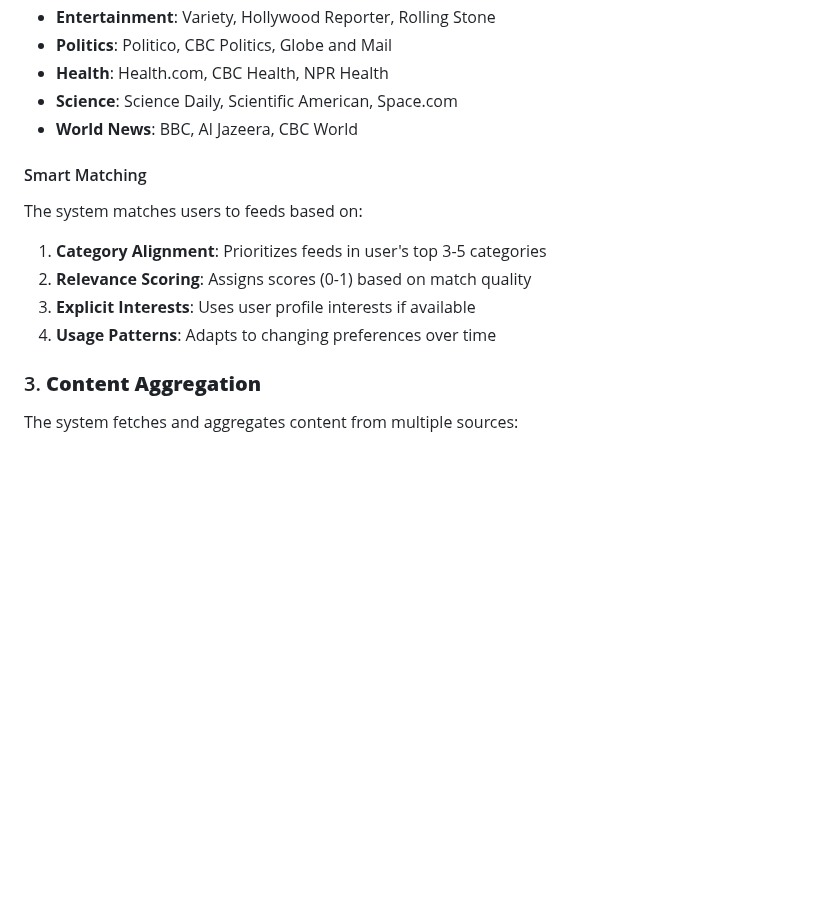
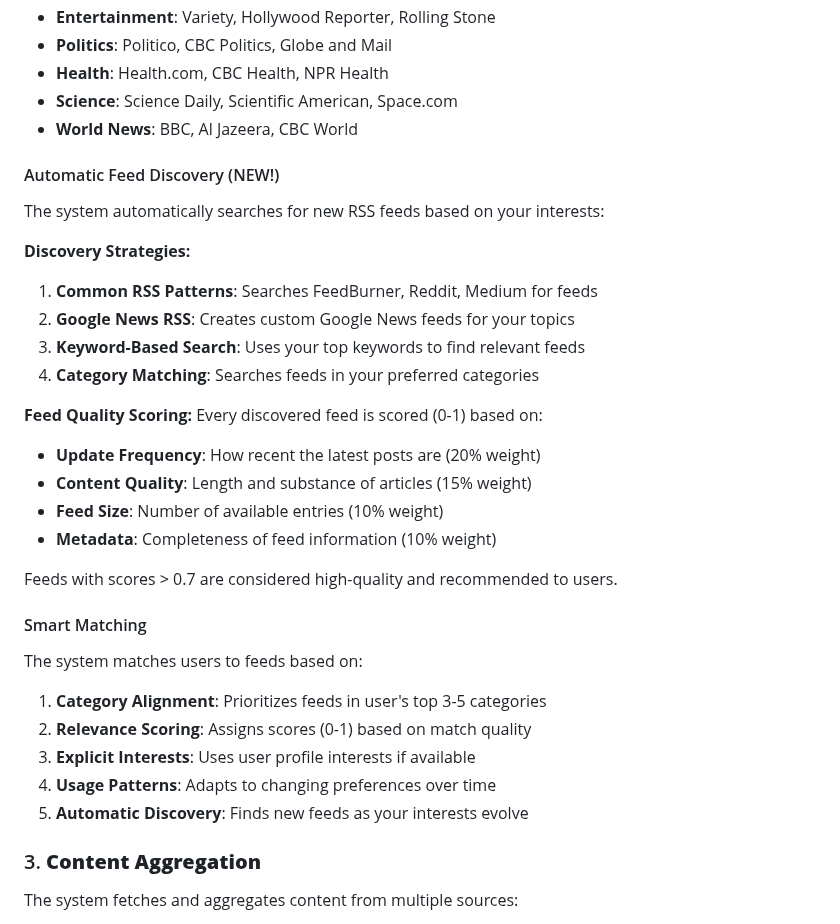
Before and after one commit to nbcr/Nexus, a Markdown page: AI_RECOMMENDATION_SYSTEM.md, the part around one of its changes. Rendered like a GitHub page; blank space fills up the shorter version.

```diff
--- a/AI_RECOMMENDATION_SYSTEM.md
+++ b/AI_RECOMMENDATION_SYSTEM.md
@@ -31,12 +31,31 @@ We maintain a curated list of high-quality RSS feeds organized by category:
 - **Science**: Science Daily, Scientific American, Space.com
 - **World News**: BBC, Al Jazeera, CBC World
 
+#### Automatic Feed Discovery (NEW!)
+The system automatically searches for new RSS feeds based on your interests:
+
+**Discovery Strategies:**
+1. **Common RSS Patterns**: Searches FeedBurner, Reddit, Medium for feeds
+2. **Google News RSS**: Creates custom Google News feeds for your topics
+3. **Keyword-Based Search**: Uses your top keywords to find relevant feeds
+4. **Category Matching**: Searches feeds in your preferred categories
+
+**Feed Quality Scoring:**
+Every discovered feed is scored (0-1) based on:
+- **Update Frequency**: How recent the latest posts are (20% weight)
+- **Content Quality**: Length and substance of articles (15% weight)
+- **Feed Size**: Number of available entries (10% weight)
+- **Metadata**: Completeness of feed information (10% weight)
+
+Feeds with scores > 0.7 are considered high-quality and recommended to users.
+
 #### Smart Matching
 The system matches users to feeds based on:
 1. **Category Alignment**: Prioritizes feeds in user's top 3-5 categories
 2. **Relevance Scoring**: Assigns scores (0-1) based on match quality
 3. **Explicit Interests**: Uses user profile interests if available
 4. **Usage Patterns**: Adapts to changing preferences over time
+5. **Automatic Discovery**: Finds new feeds as your interests evolve
 
 ### 3. **Content Aggregation**
 
```
Also changed, not shown: other parts of AI_RECOMMENDATION_SYSTEM.md (+58 -8 lines).
